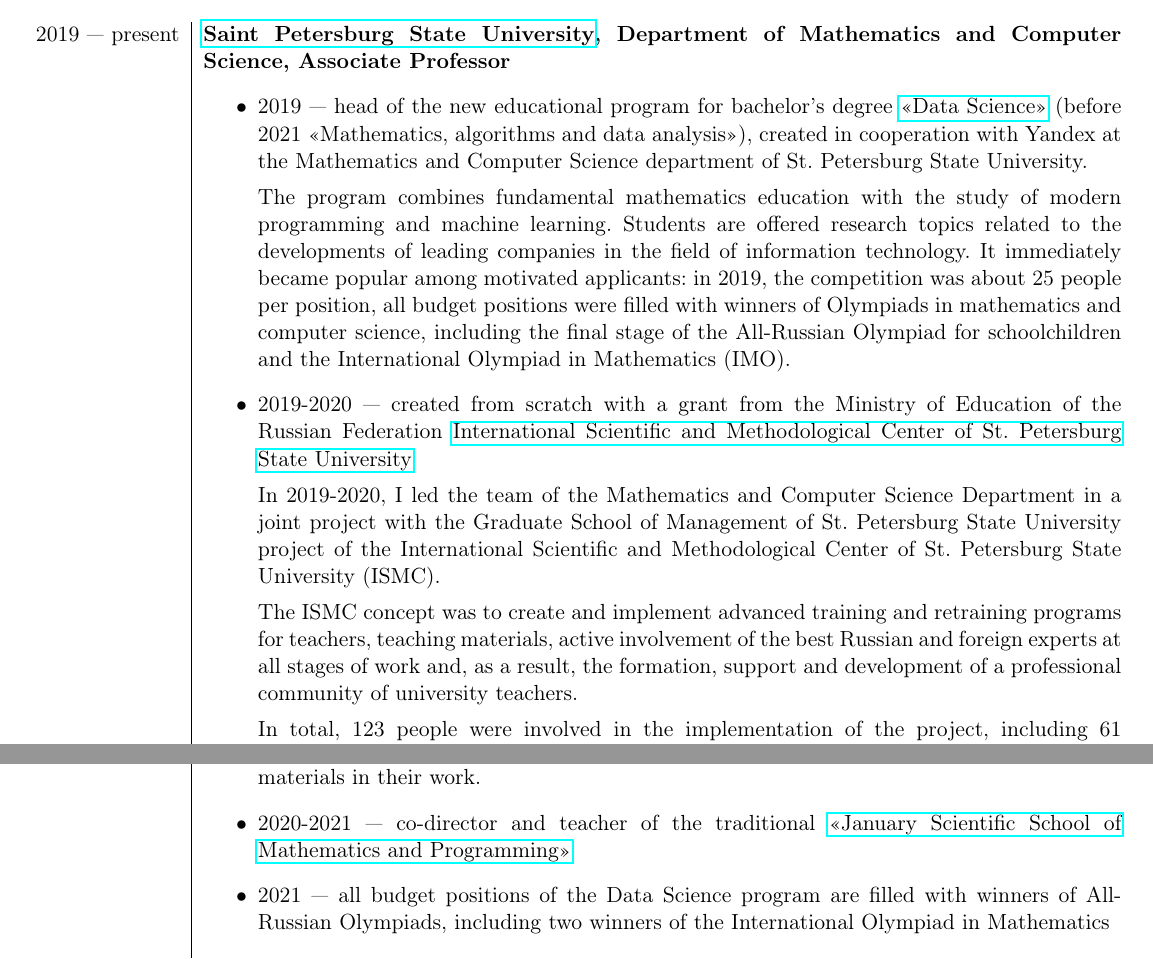
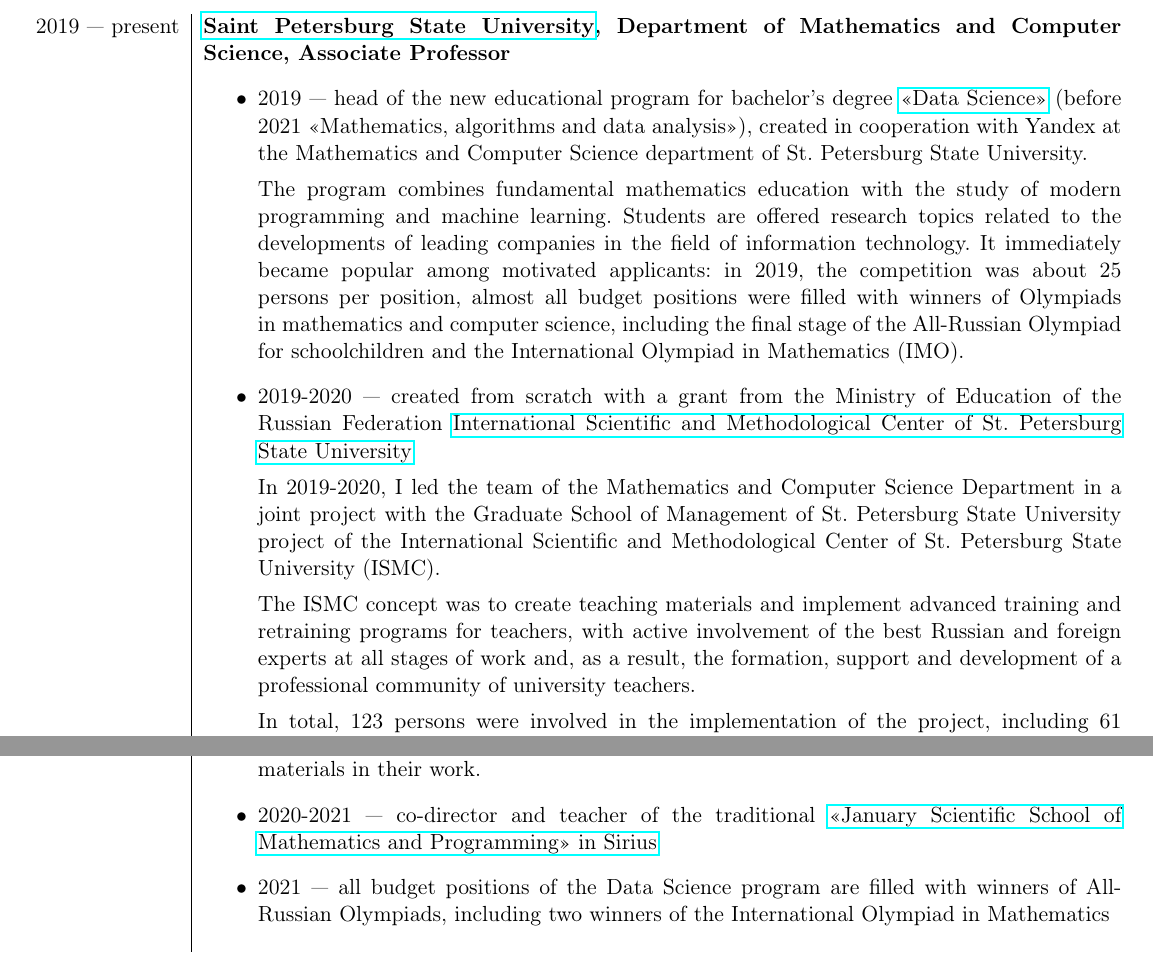
Before and after one commit to avalur/cv, a LaTeX CV (avalur_cv_en.tex): two parts of page 1 of 3, joined at a grey line, cut so that both start at the same text. Compiled offline with pdfLaTeX.

Commit message:
CV updates

```diff
--- a/avalur_cv_en.tex
+++ b/avalur_cv_en.tex
@@ -43,26 +43,26 @@
 \begin{itemize}
 	\item 2019 — head of the new educational program for bachelor's degree \href{https://maad.compscicenter.ru}{<<Data Science>>} (before 2021 <<Mathematics, algorithms and data analysis>>), created in cooperation with Yandex at the Mathematics and Computer Science department of St. Petersburg State University.
 
-    The program combines fundamental mathematics education with the study of modern programming and machine learning. Students are offered research topics related to the developments of leading companies in the field of information technology. It immediately became popular among motivated applicants: in 2019, the competition was about 25 people per position, all budget positions were filled with winners of Olympiads in mathematics and computer science, including the final stage of the All-Russian Olympiad for schoolchildren and the International Olympiad in Mathematics (IMO).
+    The program combines fundamental mathematics education with the study of modern programming and machine learning. Students are offered research topics related to the developments of leading companies in the field of information technology. It immediately became popular among motivated applicants: in 2019, the competition was about 25 persons per position, almost all budget positions were filled with winners of Olympiads in mathematics and computer science, including the final stage of the All-Russian Olympiad for schoolchildren and the International Olympiad in Mathematics (IMO).
 
     \item 2019-2020 — created from scratch with a grant from the Ministry of Education of the Russian Federation \href{https://gsom.spbu.ru/all_news/event2021-02-04/}{International Scientific and Methodological Center of St. Petersburg State University}
 
     In 2019-2020, I led the team of the Mathematics and Computer Science Department in a joint project with the Graduate School of Management of St. Petersburg State University project of the International Scientific and Methodological Center of St. Petersburg State University (ISMC).
 
-    The ISMC concept was to create and implement advanced training and retraining programs for teachers, teaching materials, active involvement of the best Russian and foreign experts at all stages of work and, as a result, the formation, support and development of a professional community of university teachers.
+    The ISMC concept was to create teaching materials and implement advanced training and retraining programs for teachers, with active involvement of the best Russian and foreign experts at all stages of work and, as a result, the formation, support and development of a professional community of university teachers.
 
-    In total, 123 people were involved in the implementation of the project, including 61 candidates of sciences or PhD (50\%) and 24 doctors of sciences (20\%). The project team not only successfully coped with the challenges that arose in the context of the COVID-19 pandemic, quickly restructuring and fulfilling the planned, but also turned them to the benefit of the project, carrying out intensive training of scientific and pedagogical workers and graduate students of Russian educational organizations from all over the country.
+    In total, 123 persons were involved in the implementation of the project, including 61 candidates of sciences or PhD (50\%) and 24 doctors of sciences (20\%). The project team not only successfully coped with the challenges that arose in the context of the COVID-19 pandemic, quickly restructuring and fulfilling the planned, but also turned them to the benefit of the project, carrying out intensive training of scientific and pedagogical workers and graduate students of Russian educational organizations from all over the country.
 
-    In 2020, within the framework of the ISMC, two advanced training programs, two internship programs, one professional retraining program and one school in mathematics and computer science were conducted for teachers of universities in the Russian Federation. In total, more than 1,500 people from more than 50 cities and 60 universities in Russia were trained at the events of the ISMC. The events received a warm response from the community, and the graduates of the center are happy to use the acquired knowledge and methodological materials in their work.
+    In 2020, within the framework of the ISMC, two advanced training programs, two internship programs, one professional retraining program and one school in mathematics and computer science were conducted for teachers of universities in the Russian Federation. In total, more than 1,500 persons from more than 50 cities and 60 universities in Russia were trained at the events of the ISMC. The events received a warm response from the community, and the graduates of the center are happy to use the acquired knowledge and methodological materials in their work.
 
-    \item 2020-2021 — co-director and teacher of the traditional \href{https://sochisirius.ru/obuchenie/nauka/smena747/3603}{<<January Scientific School of Mathematics and Programming>>}
+    \item 2020-2021 — co-director and teacher of the traditional \href{https://sochisirius.ru/obuchenie/nauka/smena747/3603}{<<January Scientific School of Mathematics and Programming>> in Sirius}
 
     \item 2021 — all budget positions of the Data Science program are filled with winners of All-Russian Olympiads, including two winners of the International Olympiad in Mathematics
 
 \end{itemize}
 \\
 \else
-& {In 2019, I launched an educational bachelor's program \href{https://maad.compscicenter.ru}{<<Data Science>>}, which immediately became popular among the best applicants in Russia. In 2020, I created from scratch with a grant from the Ministry of Education of the Russian Federation \href{https://gsom.spbu.ru/all_news/event2021-02-04/}{International Scientific and Methodological Center of St. Petersburg State University}. I read \href{https://github.com/spbu-math-cs/ml-course-2021/}{1 year machine learning course} and teach traditional \href{https://sochisirius.ru/obuchenie/nauka/ smena747 / 3603}{training sessions in Sirius}.}\\
+& {In 2019, I launched an educational bachelor's program \href{https://maad.compscicenter.ru}{<<Data Science>>}, which immediately became popular among the best applicants in Russia. In 2020, I created from scratch with a grant from the Ministry of Education of the Russian Federation \href{https://gsom.spbu.ru/all_news/event2021-02-04/}{International Scientific and Methodological Center of St. Petersburg State University}. I read \href{https://github.com/spbu-math-cs/ml-course-2021/}{one year machine learning course} and teach traditional \href{https://sochisirius.ru/obuchenie/nauka/smena747/3603}{training sessions in Sirius}.}\\
 \\
 \fi
 \\
```
Also changed, not shown: avalur_cv.tex (+11 -7 lines), avalur_cv.pdf, avalur_cv_detailed.pdf, avalur_cv_en.pdf, avalur_cv_en_detailed.pdf, avalur_cv_en_one_page.pdf, avalur_cv_one_page.pdf, avalur_cv_en.tex (6 more changed lines), 6 other files.
